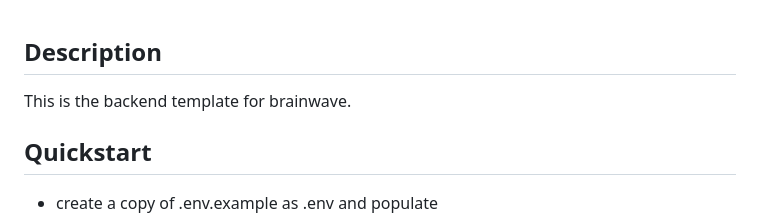
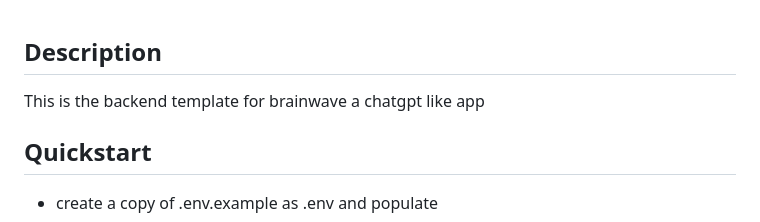
Before and after one commit to msalbrain/brainwave-backend, a Markdown page: README.md, the part around the change. GitHub-like rendering.

```diff
--- a/README.md
+++ b/README.md
@@ -1,7 +1,7 @@
 
 ## Description
 
-This is the backend template for brainwave.
+This is the backend template for brainwave a chatgpt like app
 
 ## Quickstart
 * create a copy of .env.example as .env and populate
```
